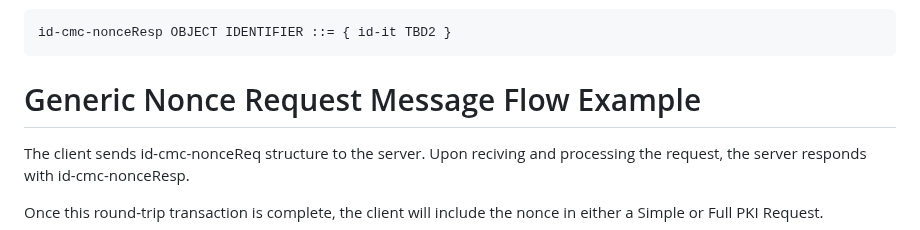
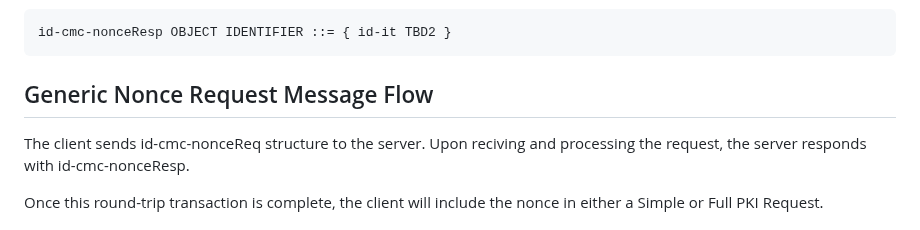
Before and after one commit to lamps-wg/lamps-attestation-freshness, a Markdown page: draft-ietf-lamps-attestation-freshness.md, the part around the change. Drawn GitHub-style.

Commit message:
formatting

```diff
--- a/draft-ietf-lamps-attestation-freshness.md
+++ b/draft-ietf-lamps-attestation-freshness.md
@@ -477,7 +477,7 @@ The NonceResponse control is identified by:
 id-cmc-nonceResp OBJECT IDENTIFIER ::= { id-it TBD2 }
 ~~~
 
-# Generic Nonce Request Message Flow Example
+## Generic Nonce Request Message Flow
 
 The client sends id-cmc-nonceReq structure to the server. Upon reciving and processing the request,
 the server responds with id-cmc-nonceResp.
```
